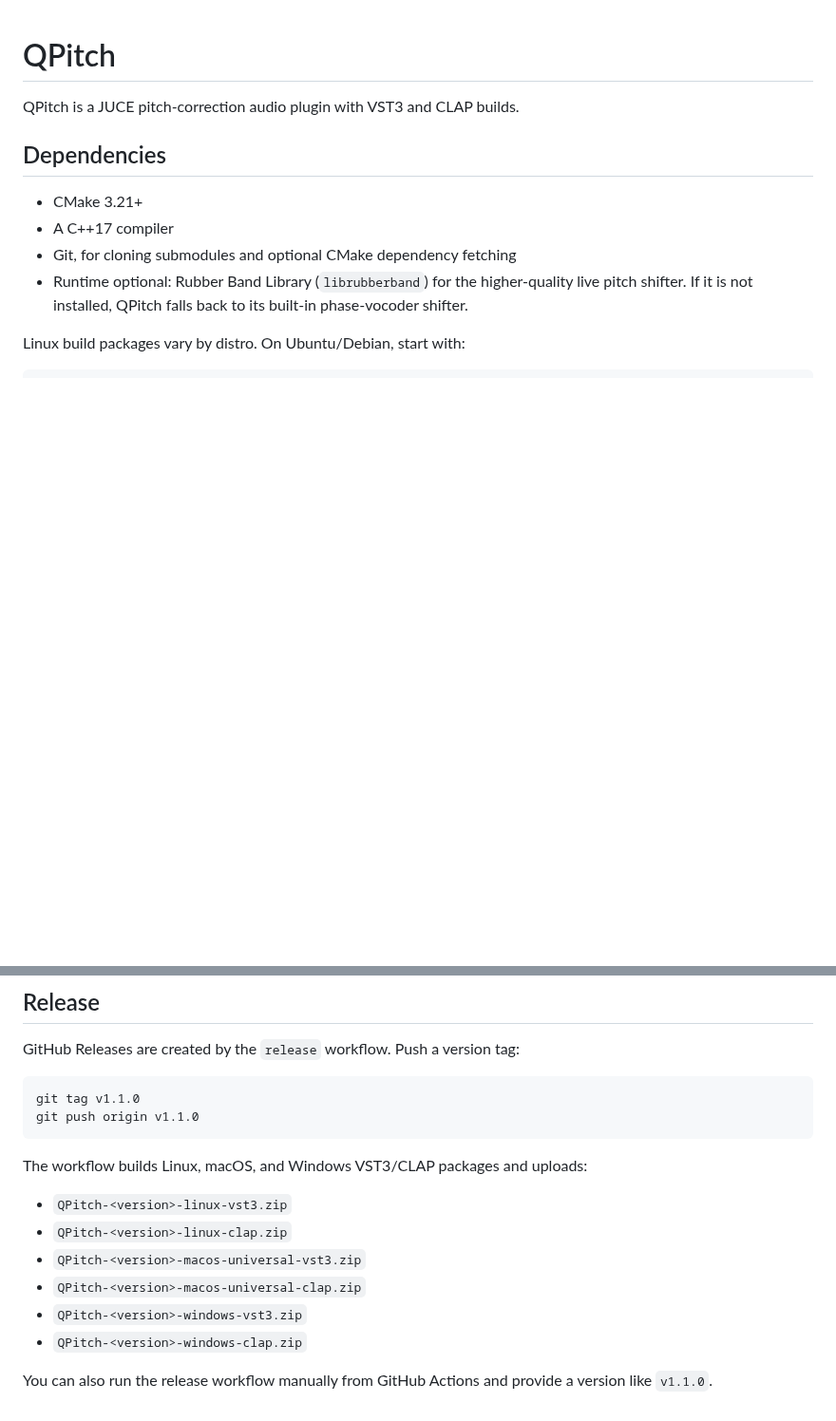
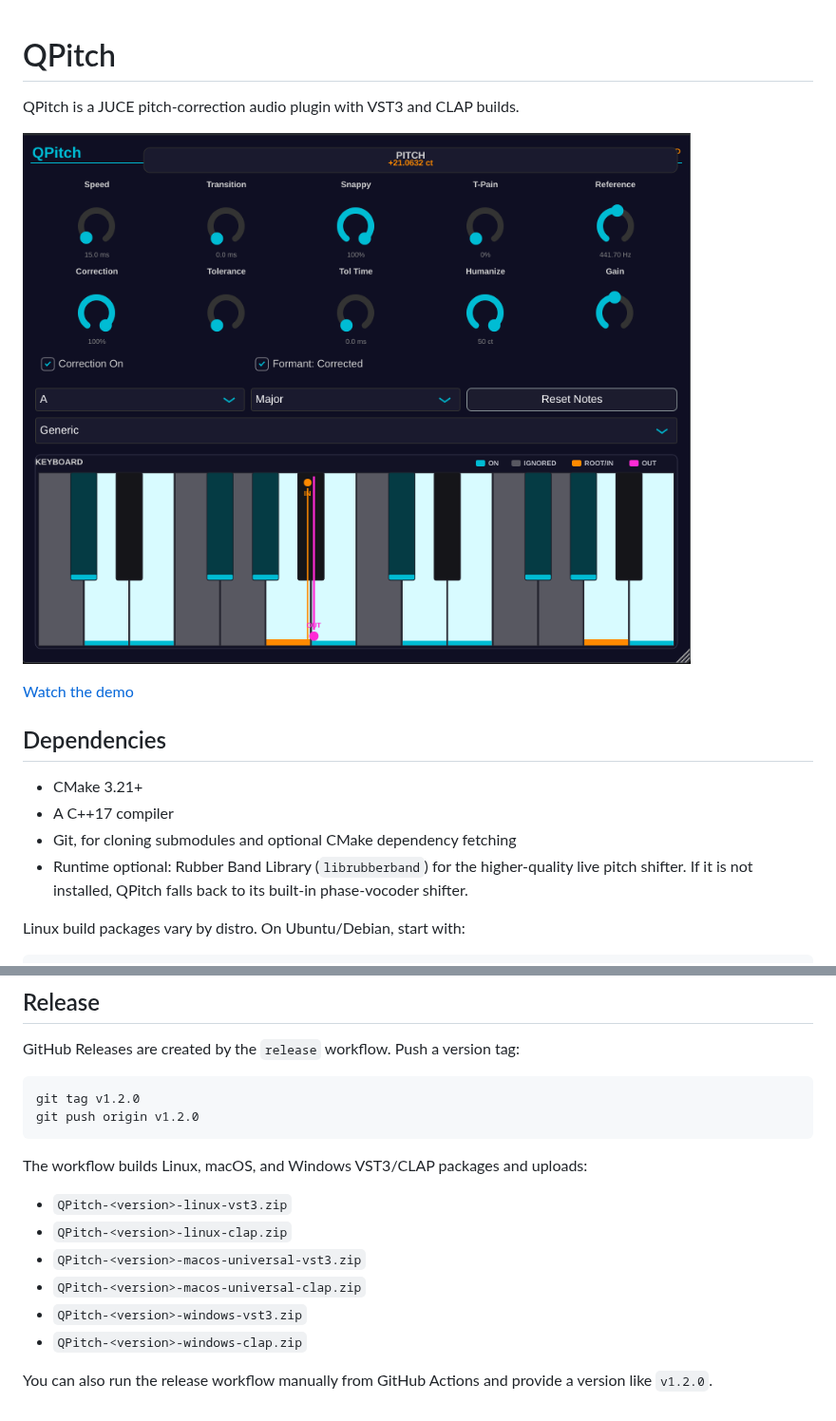
Before and after one commit to Skynse/qpitch, a Markdown page: README.md, 2 parts joined by grey strips. Shown at 95% size. GitHub-like rendering; pictures changed too: docs/qpitch-ui.png (added); blank space fills up the shorter version.

Commit message:
Add README branding media

````diff
--- a/README.md
+++ b/README.md
@@ -1,6 +1,10 @@
 # QPitch
 
 QPitch is a JUCE pitch-correction audio plugin with VST3 and CLAP builds.
+
+![QPitch plugin UI](docs/qpitch-ui.png)
+
+[Watch the demo](docs/qpitch-demo.mp4)
 
 ## Dependencies
 
@@ -79,8 +83,8 @@ QPitch dynamically loads Rubber Band at runtime on Linux/macOS. This keeps build
 GitHub Releases are created by the `release` workflow. Push a version tag:
 
 ```sh
-git tag v1.1.0
-git push origin v1.1.0
+git tag v1.2.0
+git push origin v1.2.0
 ```
 
 The workflow builds Linux, macOS, and Windows VST3/CLAP packages and uploads:
@@ -92,4 +96,4 @@ The workflow builds Linux, macOS, and Windows VST3/CLAP packages and uploads:
 - `QPitch-<version>-windows-vst3.zip`
 - `QPitch-<version>-windows-clap.zip`
 
-You can also run the release workflow manually from GitHub Actions and provide a version like `v1.1.0`.
+You can also run the release workflow manually from GitHub Actions and provide a version like `v1.2.0`.
````
Also changed, not shown: 1 other file.
